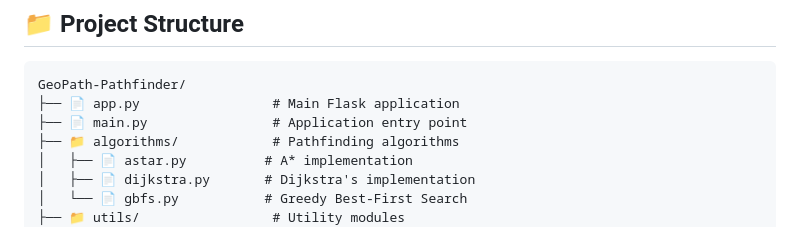
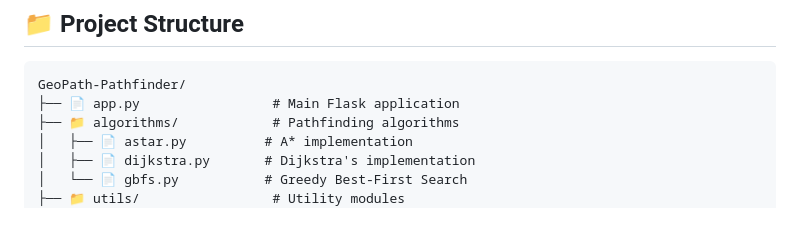
Before and after one commit to Naiv-g/GeoPath-Pathfinder, a Markdown page: README.md, the part around the change. Rendered like a GitHub page.

````diff
--- a/README.md
+++ b/README.md
@@ -84,7 +84,6 @@ http://localhost:5000
 ```
 GeoPath-Pathfinder/
 ├── 📄 app.py                 # Main Flask application
-├── 📄 main.py                # Application entry point
 ├── 📁 algorithms/            # Pathfinding algorithms
 │   ├── 📄 astar.py          # A* implementation
 │   ├── 📄 dijkstra.py       # Dijkstra's implementation
````
